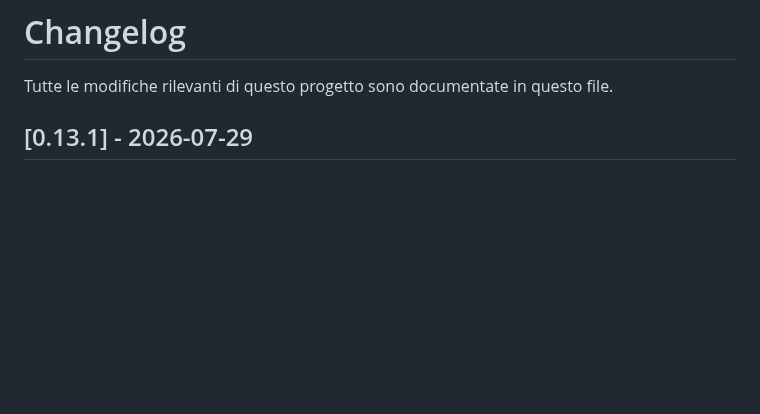
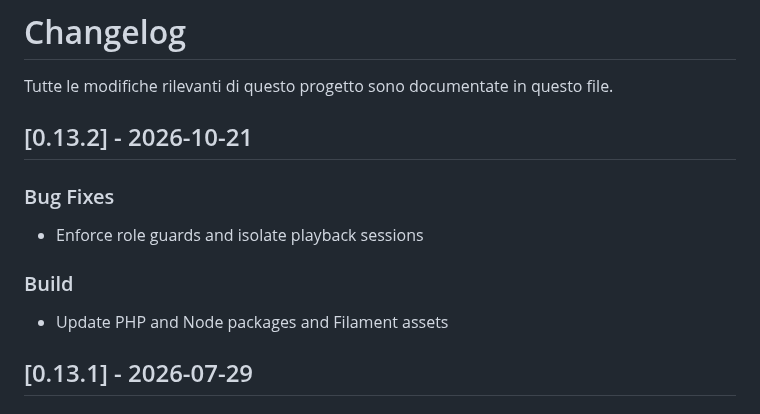
Before and after one commit to onesiphorus-team/onesiforo-web, a Markdown page: CHANGELOG.md, the part around the change. Rendered like a GitHub page; blank space fills up the shorter version.

Commit message:
docs: update changelog for v0.13.2

```diff
--- a/CHANGELOG.md
+++ b/CHANGELOG.md
@@ -1,6 +1,16 @@
 # Changelog
 
 Tutte le modifiche rilevanti di questo progetto sono documentate in questo file.
+
+## [0.13.2] - 2026-10-21
+
+### Bug Fixes
+
+- Enforce role guards and isolate playback sessions
+
+### Build
+
+- Update PHP and Node packages and Filament assets
 
 ## [0.13.1] - 2026-07-29
 
```
